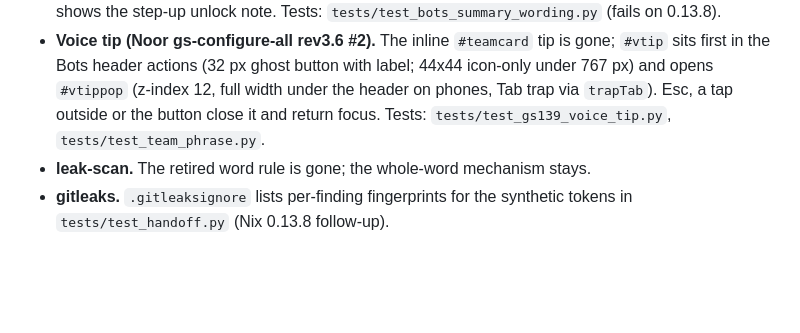
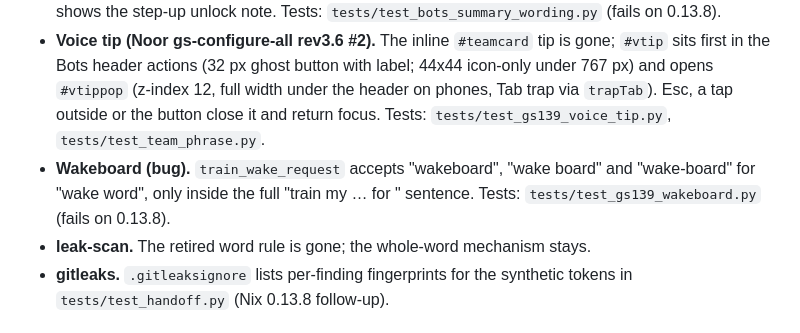
Before and after one commit to bwilliam79/grok-station, a Markdown page: docs/versioning.md, the part around the change. Rendered like a GitHub page; blank space fills up the shorter version.

Commit message:
README and versioning: note the wakeboard fix for 0.13.9

```diff
--- a/docs/versioning.md
+++ b/docs/versioning.md
@@ -347,6 +347,7 @@ Change note (2026-10-30): patch release; installs over 0.13.8. The bot templates
 - **Training tile (Noor gs-voice-train rev1.5).** `_enroll_actions` returns no buttons on any stage; prompt and failed show a muted note; failed holds 10 s. Tests: `tests/test_gs139_train_tile.py`.
 - **Bot count line (Noor gs-configure-all rev3.6 #1).** The visible "N bots" line above the list and its spacing are gone; `#blist` is `role="group"` with aria-label "Bots, N". The row that held it now only shows the step-up unlock note. Tests: `tests/test_bots_summary_wording.py` (fails on 0.13.8).
 - **Voice tip (Noor gs-configure-all rev3.6 #2).** The inline `#teamcard` tip is gone; `#vtip` sits first in the Bots header actions (32 px ghost button with label; 44x44 icon-only under 767 px) and opens `#vtippop` (z-index 12, full width under the header on phones, Tab trap via `trapTab`). Esc, a tap outside or the button close it and return focus. Tests: `tests/test_gs139_voice_tip.py`, `tests/test_team_phrase.py`.
+- **Wakeboard (bug).** `train_wake_request` accepts "wakeboard", "wake board" and "wake-board" for "wake word", only inside the full "train my … for <bot>" sentence. Tests: `tests/test_gs139_wakeboard.py` (fails on 0.13.8).
 - **leak-scan.** The retired word rule is gone; the whole-word mechanism stays.
 - **gitleaks.** `.gitleaksignore` lists per-finding fingerprints for the synthetic tokens in `tests/test_handoff.py` (Nix 0.13.8 follow-up).
 
```
Also changed, not shown: README.md (+1 -1 lines).
